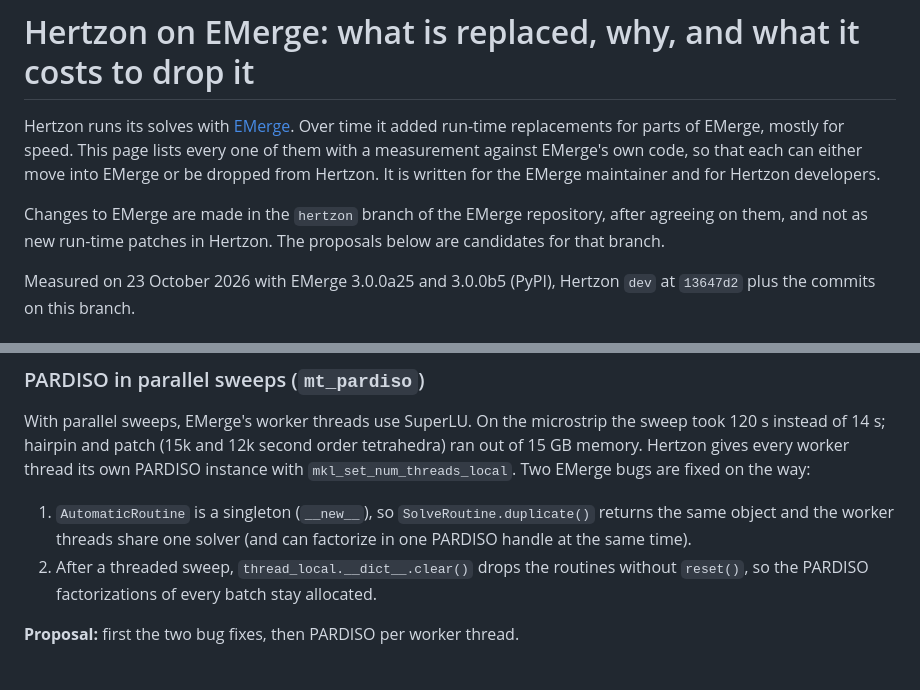
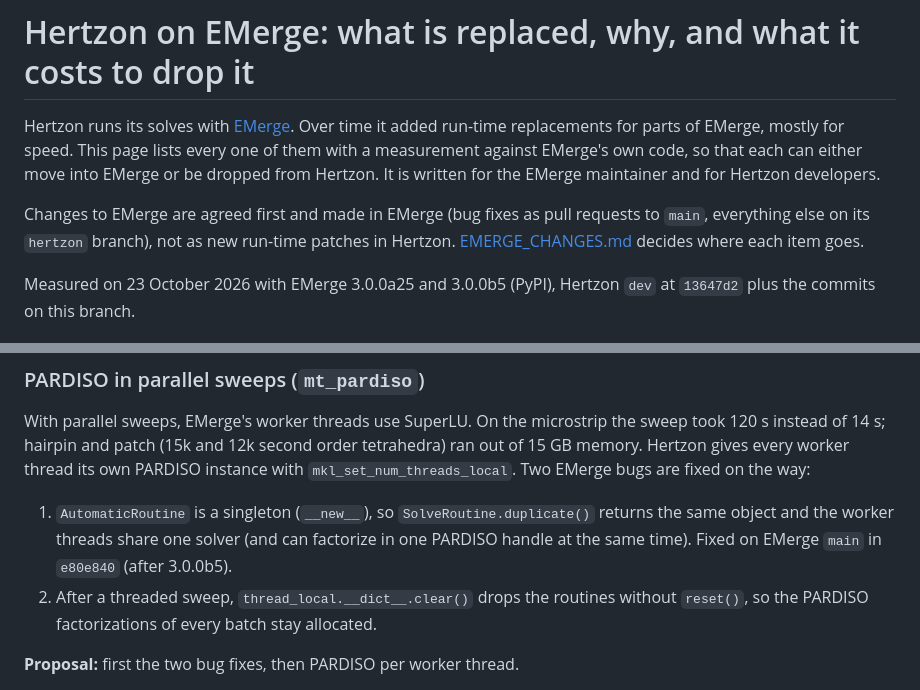
Before and after one commit to SanjeevKur/Hertzon, a Markdown page: docs/EMERGE_INTEGRATION.md, 2 parts joined by grey strips. GitHub-like rendering.

```diff
--- a/docs/EMERGE_INTEGRATION.md
+++ b/docs/EMERGE_INTEGRATION.md
@@ -5,8 +5,9 @@ run-time replacements for parts of EMerge, mostly for speed. This page lists eve
 a measurement against EMerge's own code, so that each can either move into EMerge or be dropped from
 Hertzon. It is written for the EMerge maintainer and for Hertzon developers.
 
-Changes to EMerge are made in the `hertzon` branch of the EMerge repository, after agreeing on them, and not
-as new run-time patches in Hertzon. The proposals below are candidates for that branch.
+Changes to EMerge are agreed first and made in EMerge (bug fixes as pull requests to `main`, everything else
+on its `hertzon` branch), not as new run-time patches in Hertzon. [EMERGE_CHANGES.md](EMERGE_CHANGES.md)
+decides where each item goes.
 
 Measured on 23 October 2026 with EMerge 3.0.0a25 and 3.0.0b5 (PyPI), Hertzon `dev` at `13647d2` plus
 the commits on this branch.
@@ -93,7 +94,8 @@ worker thread its own PARDISO instance with `mkl_set_num_threads_local`. Two EMe
 way:
 
 1. `AutomaticRoutine` is a singleton (`__new__`), so `SolveRoutine.duplicate()` returns the same object and
-   the worker threads share one solver (and can factorize in one PARDISO handle at the same time).
+   the worker threads share one solver (and can factorize in one PARDISO handle at the same time). Fixed on
+   EMerge `main` in `e80e840` (after 3.0.0b5).
 2. After a threaded sweep, `thread_local.__dict__.clear()` drops the routines without `reset()`, so the
    PARDISO factorizations of every batch stay allocated.
 
```
Also changed, not shown: docs/EMERGE_CHANGES.md (added, +97 -0 lines).
